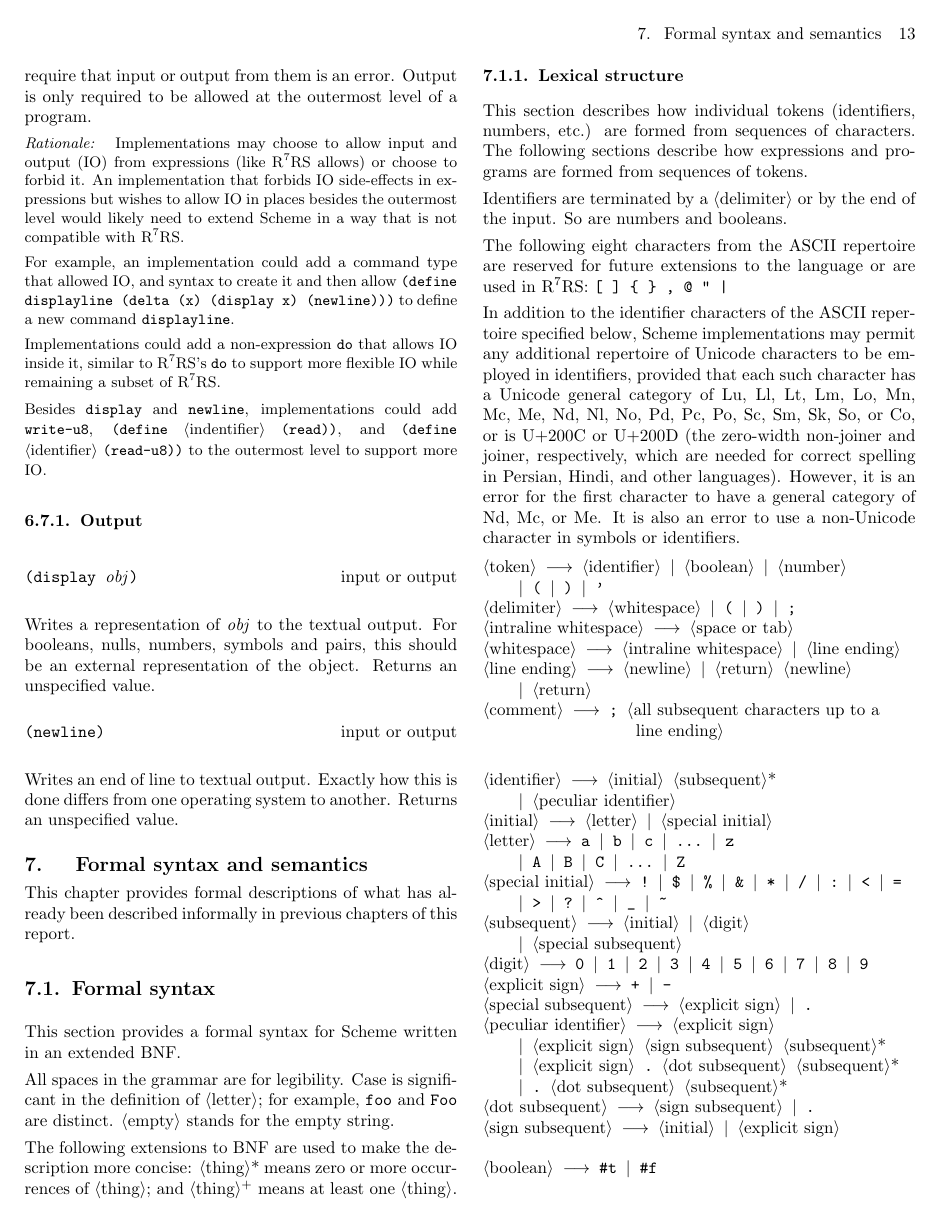
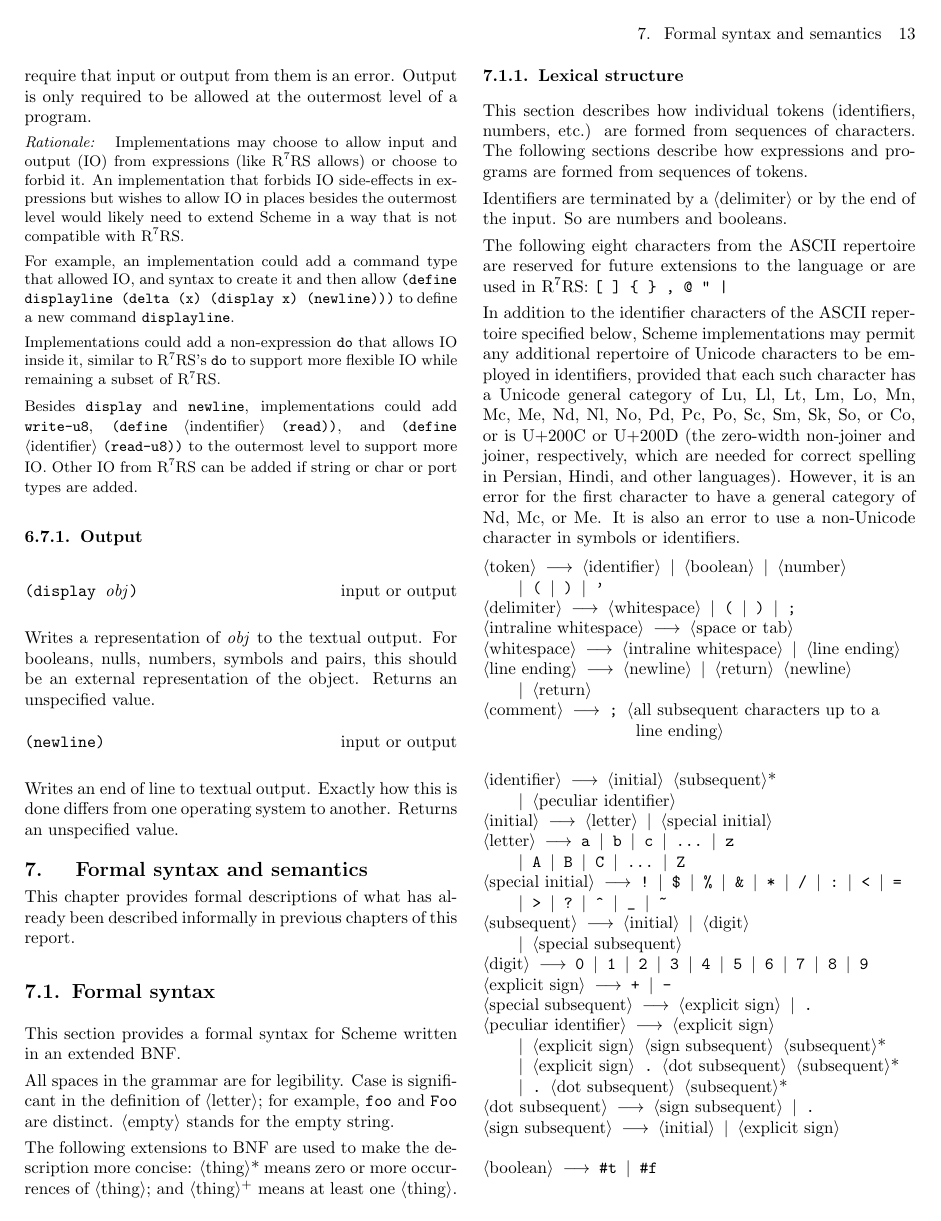
Before and after one commit to jrincayc/r7rs-pico-spec, a LaTeX document (pr7rs.tex, which reads procs.tex): page 13 of 18. Compiled offline with pdfLaTeX.

Commit message:
Adding note to rationale.

```diff
--- a/procs.tex
+++ b/procs.tex
@@ -491,7 +491,8 @@ of a program.
   Besides {\cf display} and {\cf newline}, implementations could add
   {\cf write-u8}, {\cf (define} \hyper{indentifier} {\cf (read))}, and
   {\cf (define} \hyper{identifier} {\cf (read-u8))} to the outermost
-  level to support more IO.
+  level to support more IO. Other IO from \rsevenrs{} can be added if
+  string or char or port types are added.
 \end{rationale}
 
 \subsection{Output}
```
